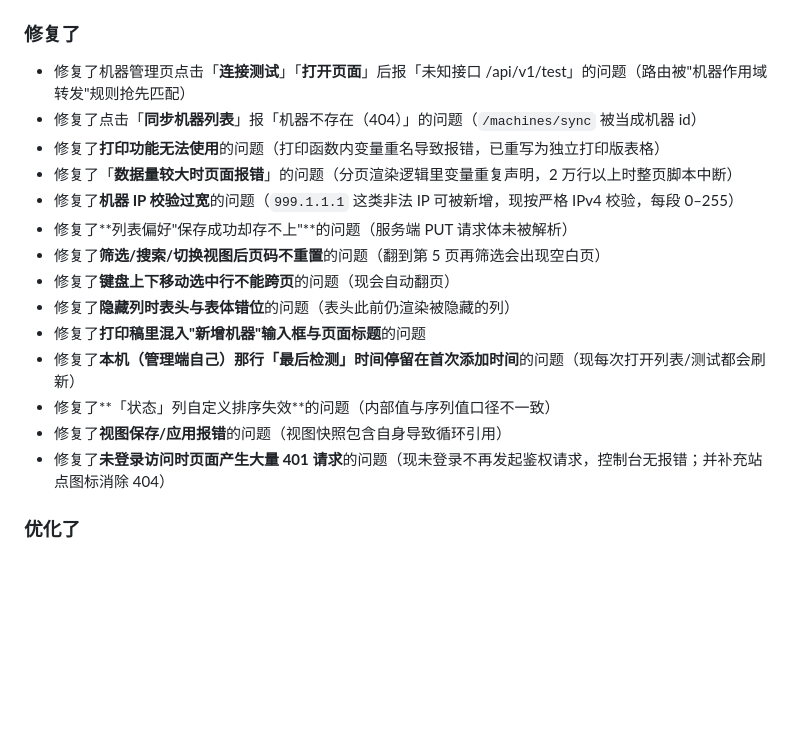
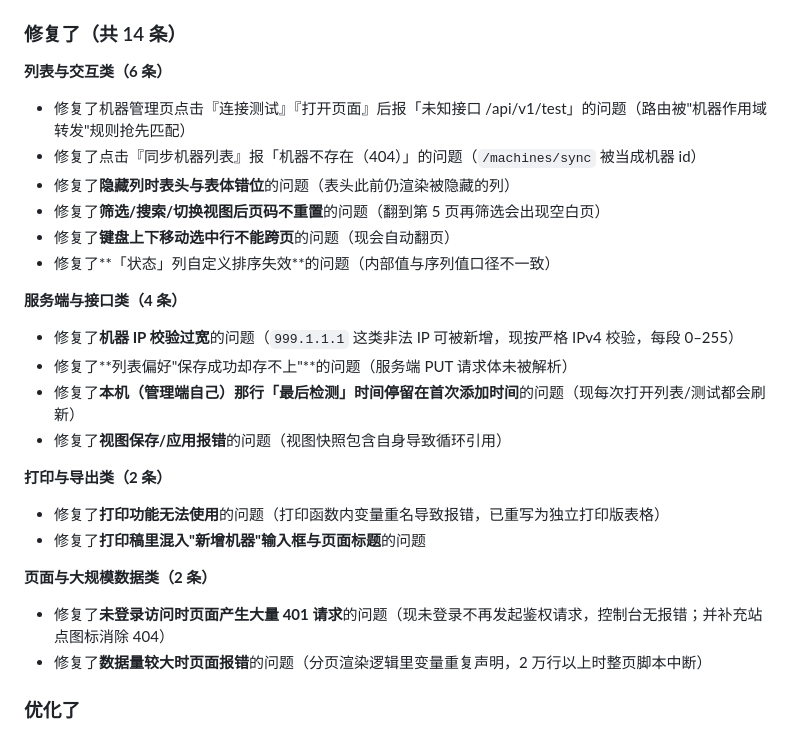
Before and after one commit to dongyangsu/diskwebui, a Markdown page: CHANGELOG.md, the part around the change. Drawn GitHub-style; blank space fills up the shorter version.

Commit message:
CHANGELOG：修复条目按类别分组 + 条数统计

```diff
--- a/CHANGELOG.md
+++ b/CHANGELOG.md
@@ -22,21 +22,29 @@
 - 新增了**键盘操作**：↑↓ 移动选中行、Enter 打开页面、空格勾选、Ctrl+C 复制选中行、Ctrl+F 搜索、Esc 清除排序与筛选
 - 新增了 UI 回归测试套件 `src/scripts/ui_suite.mjs`（65 项断言，支持 HTTP 与 HTTPS 两种入口）
 
-### 修复了
-- 修复了机器管理页点击「**连接测试**」「**打开页面**」后报「未知接口 /api/v1/test」的问题（路由被"机器作用域转发"规则抢先匹配）
-- 修复了点击「**同步机器列表**」报「机器不存在（404）」的问题（`/machines/sync` 被当成机器 id）
-- 修复了**打印功能无法使用**的问题（打印函数内变量重名导致报错，已重写为独立打印版表格）
-- 修复了「**数据量较大时页面报错**」的问题（分页渲染逻辑里变量重复声明，2 万行以上时整页脚本中断）
+### 修复了（共 14 条）
+
+**列表与交互类（6 条）**
+- 修复了机器管理页点击『连接测试』『打开页面』后报「未知接口 /api/v1/test」的问题（路由被"机器作用域转发"规则抢先匹配）
+- 修复了点击『同步机器列表』报「机器不存在（404）」的问题（`/machines/sync` 被当成机器 id）
+- 修复了**隐藏列时表头与表体错位**的问题（表头此前仍渲染被隐藏的列）
+- 修复了**筛选/搜索/切换视图后页码不重置**的问题（翻到第 5 页再筛选会出现空白页）
+- 修复了**键盘上下移动选中行不能跨页**的问题（现会自动翻页）
+- 修复了**「状态」列自定义排序失效**的问题（内部值与序列值口径不一致）
+
+**服务端与接口类（4 条）**
 - 修复了**机器 IP 校验过宽**的问题（`999.1.1.1` 这类非法 IP 可被新增，现按严格 IPv4 校验，每段 0–255）
 - 修复了**列表偏好"保存成功却存不上"**的问题（服务端 PUT 请求体未被解析）
-- 修复了**筛选/搜索/切换视图后页码不重置**的问题（翻到第 5 页再筛选会出现空白页）
-- 修复了**键盘上下移动选中行不能跨页**的问题（现会自动翻页）
-- 修复了**隐藏列时表头与表体错位**的问题（表头此前仍渲染被隐藏的列）
+- 修复了**本机（管理端自己）那行「最后检测」时间停留在首次添加时间**的问题（现每次打开列表/测试都会刷新）
+- 修复了**视图保存/应用报错**的问题（视图快照包含自身导致循环引用）
+
+**打印与导出类（2 条）**
+- 修复了**打印功能无法使用**的问题（打印函数内变量重名导致报错，已重写为独立打印版表格）
 - 修复了**打印稿里混入"新增机器"输入框与页面标题**的问题
-- 修复了**本机（管理端自己）那行「最后检测」时间停留在首次添加时间**的问题（现每次打开列表/测试都会刷新）
-- 修复了**「状态」列自定义排序失效**的问题（内部值与序列值口径不一致）
-- 修复了**视图保存/应用报错**的问题（视图快照包含自身导致循环引用）
+
+**页面与大规模数据类（2 条）**
 - 修复了**未登录访问时页面产生大量 401 请求**的问题（现未登录不再发起鉴权请求，控制台无报错；并补充站点图标消除 404）
+- 修复了**数据量较大时页面报错**的问题（分页渲染逻辑里变量重复声明，2 万行以上时整页脚本中断）
 
 ### 优化了
 - 优化了**全站 5 个页面（硬盘 / 机器管理 / 命令行 / 全局日志 / 设置）的自适应**：页面本体现在**没有纵向（和横向）滚动条**，顶部栏固定，表格与面板在各自区域内滚动；硬盘页三栏布局随屏幕宽度自动变两栏/单栏；命令行终端铺满剩余高度
```
